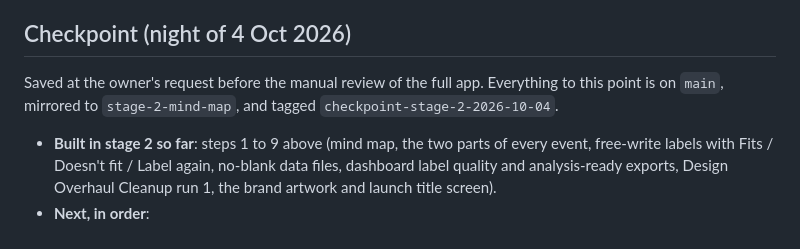
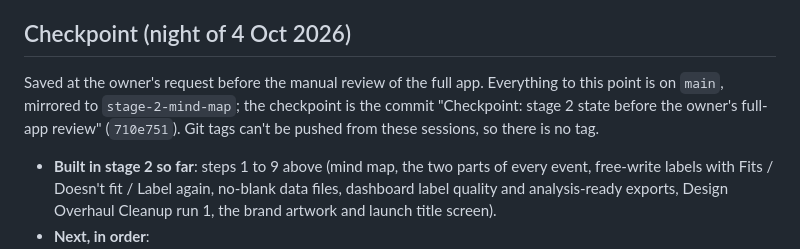
Before and after one commit to danielsentertainmentresearch-lab/Photo-Service-AI-History-Network-App-For-Ryan, a Markdown page: docs/BUILD_STAGE_2.md, the part around the change. Drawn GitHub-style.

Commit message:
Checkpoint note: name the checkpoint commit (tags can't be pushed)
Co-Authored-By: Claude Opus 5.5 <noreply@anthropic.com>
Claude-Session: https://claude.ai/code/session_01PzhG2F3CB2QXumJMKgWp5z

```diff
--- a/docs/BUILD_STAGE_2.md
+++ b/docs/BUILD_STAGE_2.md
@@ -248,8 +248,10 @@ the README architecture line that still says database v3 (it is v5).
 ## Checkpoint (night of 4 Oct 2026)
 
 Saved at the owner's request before the manual review of the full app.
-Everything to this point is on `main`, mirrored to `stage-2-mind-map`, and
-tagged `checkpoint-stage-2-2026-10-04`.
+Everything to this point is on `main`, mirrored to `stage-2-mind-map`; the
+checkpoint is the commit "Checkpoint: stage 2 state before the owner's
+full-app review" (`710e751`). Git tags can't be pushed from these sessions,
+so there is no tag.
 
 - **Built in stage 2 so far**: steps 1 to 9 above (mind map, the two parts
   of every event, free-write labels with Fits / Doesn't fit / Label again,
```
